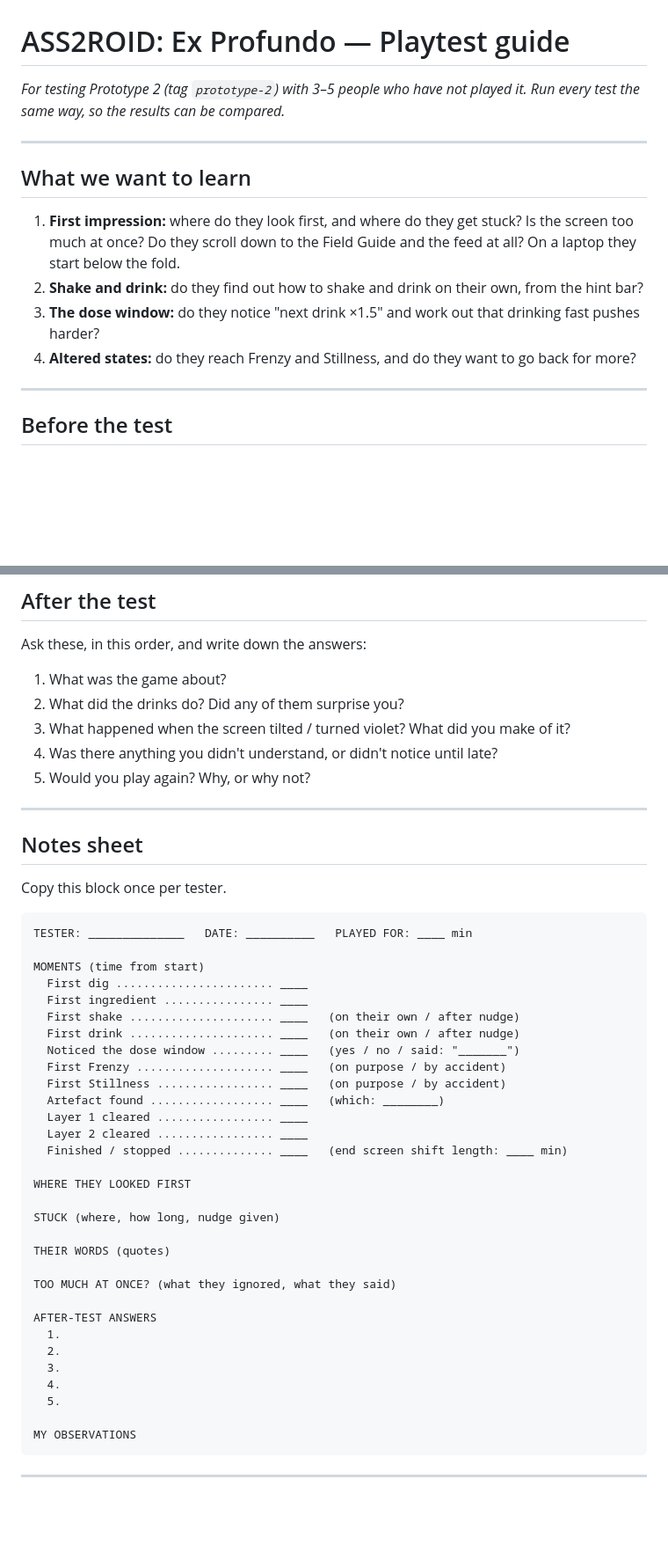
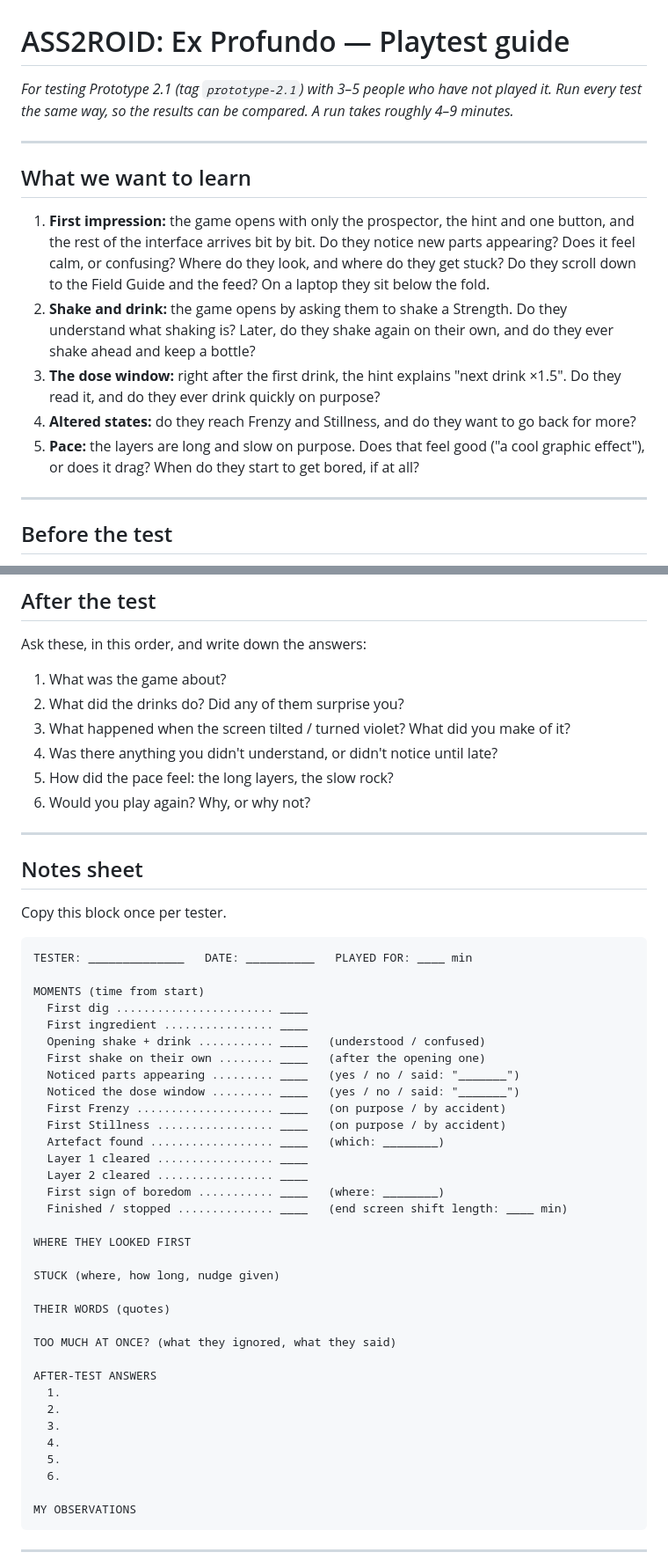
Before and after one commit to karohall/ass2roid-game, a Markdown page: PLAYTEST.md, 2 parts joined by grey strips. Shown at 88% size. Drawn GitHub-style; blank space fills up the shorter version.

Commit message:
Playtest guide updated for Prototype 2.1
Co-Authored-By: Claude Opus 5.5 <noreply@anthropic.com>

````diff
--- a/PLAYTEST.md
+++ b/PLAYTEST.md
@@ -1,15 +1,16 @@
 # ASS2ROID: Ex Profundo — Playtest guide
 
-*For testing Prototype 2 (tag `prototype-2`) with 3–5 people who have not played it. Run every test the same way, so the results can be compared.*
+*For testing Prototype 2.1 (tag `prototype-2.1`) with 3–5 people who have not played it. Run every test the same way, so the results can be compared. A run takes roughly 4–9 minutes.*
 
 ---
 
 ## What we want to learn
 
-1. **First impression:** where do they look first, and where do they get stuck? Is the screen too much at once? Do they scroll down to the Field Guide and the feed at all? On a laptop they start below the fold.
-2. **Shake and drink:** do they find out how to shake and drink on their own, from the hint bar?
-3. **The dose window:** do they notice "next drink ×1.5" and work out that drinking fast pushes harder?
+1. **First impression:** the game opens with only the prospector, the hint and one button, and the rest of the interface arrives bit by bit. Do they notice new parts appearing? Does it feel calm, or confusing? Where do they look, and where do they get stuck? Do they scroll down to the Field Guide and the feed? On a laptop they sit below the fold.
+2. **Shake and drink:** the game opens by asking them to shake a Strength. Do they understand what shaking is? Later, do they shake again on their own, and do they ever shake ahead and keep a bottle?
+3. **The dose window:** right after the first drink, the hint explains "next drink ×1.5". Do they read it, and do they ever drink quickly on purpose?
 4. **Altered states:** do they reach Frenzy and Stillness, and do they want to go back for more?
+5. **Pace:** the layers are long and slow on purpose. Does that feel good ("a cool graphic effect"), or does it drag? When do they start to get bored, if at all?
 
 ---
 
@@ -40,7 +41,8 @@ Ask these, in this order, and write down the answers:
 2. What did the drinks do? Did any of them surprise you?
 3. What happened when the screen tilted / turned violet? What did you make of it?
 4. Was there anything you didn't understand, or didn't notice until late?
-5. Would you play again? Why, or why not?
+5. How did the pace feel: the long layers, the slow rock?
+6. Would you play again? Why, or why not?
 
 ---
 
@@ -54,14 +56,16 @@ TESTER: ______________   DATE: __________   PLAYED FOR: ____ min
 MOMENTS (time from start)
   First dig ....................... ____
   First ingredient ................ ____
-  First shake ..................... ____   (on their own / after nudge)
-  First drink ..................... ____   (on their own / after nudge)
+  Opening shake + drink ........... ____   (understood / confused)
+  First shake on their own ........ ____   (after the opening one)
+  Noticed parts appearing ......... ____   (yes / no / said: "_______")
   Noticed the dose window ......... ____   (yes / no / said: "_______")
   First Frenzy .................... ____   (on purpose / by accident)
   First Stillness ................. ____   (on purpose / by accident)
   Artefact found .................. ____   (which: ________)
   Layer 1 cleared ................. ____
   Layer 2 cleared ................. ____
+  First sign of boredom ........... ____   (where: ________)
   Finished / stopped .............. ____   (end screen shift length: ____ min)
 
 WHERE THEY LOOKED FIRST
@@ -78,6 +82,7 @@ AFTER-TEST ANSWERS
   3.
   4.
   5.
+  6.
 
 MY OBSERVATIONS
 ```
````
